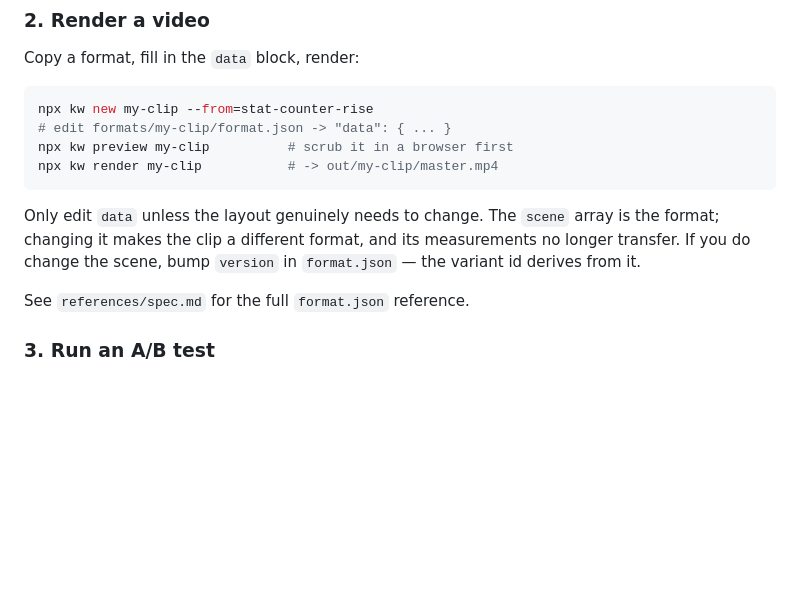
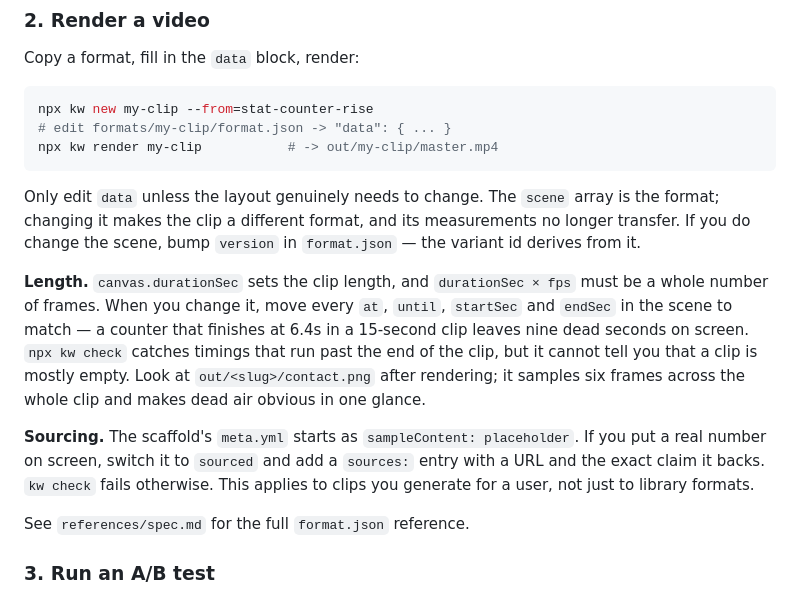
Before and after one commit to msertdev/keepwatching, a Markdown page: skills/keepwatching/SKILL.md, the part around one of its changes. Drawn GitHub-style; blank space fills up the shorter version.

````diff
--- a/skills/keepwatching/SKILL.md
+++ b/skills/keepwatching/SKILL.md
@@ -68,7 +88,6 @@ Copy a format, fill in the `data` block, render:
 ```bash
 npx kw new my-clip --from=stat-counter-rise
 # edit formats/my-clip/format.json -> "data": { ... }
-npx kw preview my-clip          # scrub it in a browser first
 npx kw render my-clip           # -> out/my-clip/master.mp4
 ```
 
@@ -76,6 +95,19 @@ Only edit `data` unless the layout genuinely needs to change. The `scene` array
 is the format; changing it makes the clip a different format, and its
 measurements no longer transfer. If you do change the scene, bump `version` in
 `format.json` — the variant id derives from it.
+
+**Length.** `canvas.durationSec` sets the clip length, and `durationSec × fps`
+must be a whole number of frames. When you change it, move every `at`, `until`,
+`startSec` and `endSec` in the scene to match — a counter that finishes at 6.4s
+in a 15-second clip leaves nine dead seconds on screen. `npx kw check` catches
+timings that run past the end of the clip, but it cannot tell you that a clip
+is mostly empty. Look at `out/<slug>/contact.png` after rendering; it samples
+six frames across the whole clip and makes dead air obvious in one glance.
+
+**Sourcing.** The scaffold's `meta.yml` starts as `sampleContent: placeholder`.
+If you put a real number on screen, switch it to `sourced` and add a `sources:`
+entry with a URL and the exact claim it backs. `kw check` fails otherwise. This
+applies to clips you generate for a user, not just to library formats.
 
 See `references/spec.md` for the full `format.json` reference.
 
````
Also changed, not shown: other parts of skills/keepwatching/SKILL.md (+62 -7 lines).
